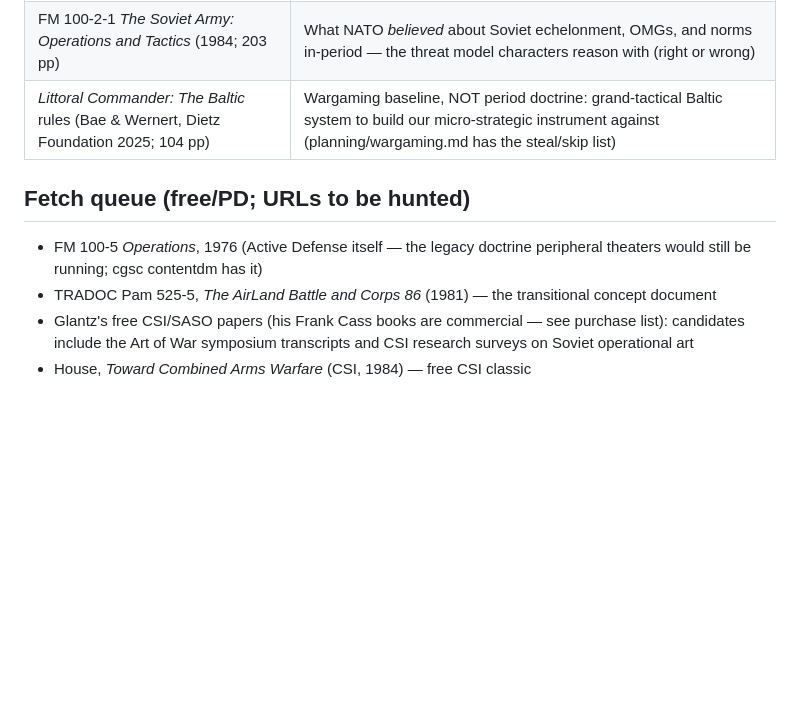
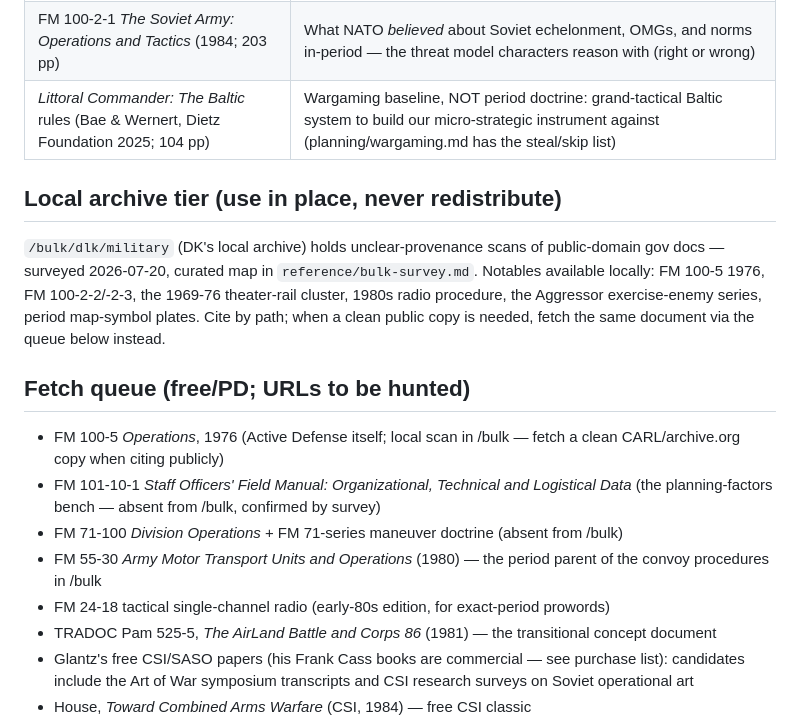
Before and after one commit to othercriteria/the-baltic-approaches, a Markdown page: reference/shelf.md, the part around the change. Rendered like a GitHub page; blank space fills up the shorter version.

```diff
--- a/reference/shelf.md
+++ b/reference/shelf.md
@@ -17,11 +17,29 @@ white-buffalo.
 | FM 100-2-1 *The Soviet Army: Operations and Tactics* (1984; 203 pp) | What NATO *believed* about Soviet echelonment, OMGs, and norms in-period — the threat model characters reason with (right or wrong) |
 | *Littoral Commander: The Baltic* rules (Bae & Wernert, Dietz Foundation 2025; 104 pp) | Wargaming baseline, NOT period doctrine: grand-tactical Baltic system to build our micro-strategic instrument against (planning/wargaming.md has the steal/skip list) |
 
+## Local archive tier (use in place, never redistribute)
+
+`/bulk/dlk/military` (DK's local archive) holds unclear-provenance
+scans of public-domain gov docs — surveyed 2026-07-20, curated map in
+`reference/bulk-survey.md`. Notables available locally: FM 100-5
+1976, FM 100-2-2/-2-3, the 1969-76 theater-rail cluster, 1980s radio
+procedure, the Aggressor exercise-enemy series, period map-symbol
+plates. Cite by path; when a clean public copy is needed, fetch the
+same document via the queue below instead.
+
 ## Fetch queue (free/PD; URLs to be hunted)
 
-- FM 100-5 *Operations*, 1976 (Active Defense itself — the legacy
-  doctrine peripheral theaters would still be running; cgsc contentdm
-  has it)
+- FM 100-5 *Operations*, 1976 (Active Defense itself; local scan in
+  /bulk — fetch a clean CARL/archive.org copy when citing publicly)
+- FM 101-10-1 *Staff Officers' Field Manual: Organizational,
+  Technical and Logistical Data* (the planning-factors bench —
+  absent from /bulk, confirmed by survey)
+- FM 71-100 *Division Operations* + FM 71-series maneuver doctrine
+  (absent from /bulk)
+- FM 55-30 *Army Motor Transport Units and Operations* (1980) — the
+  period parent of the convoy procedures in /bulk
+- FM 24-18 tactical single-channel radio (early-80s edition, for
+  exact-period prowords)
 - TRADOC Pam 525-5, *The AirLand Battle and Corps 86* (1981) — the
   transitional concept document
 - Glantz's free CSI/SASO papers (his Frank Cass books are commercial —
```
Also changed, not shown: reference/bulk-survey.md (added, +97 -0 lines).
